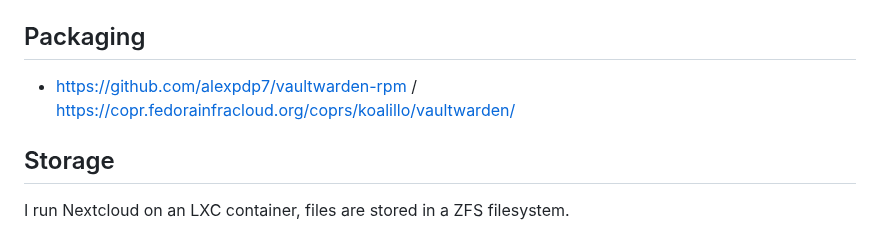
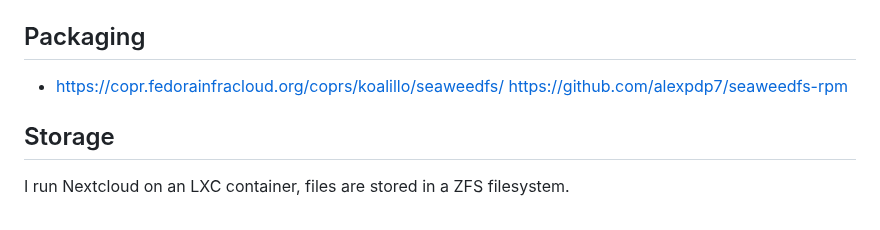
Before and after one commit to alexpdp7/alexpdp7, a Markdown page: personal_infra/README.md, the part around the change. Drawn GitHub-style.

Commit message:
Update what I package

```diff
--- a/personal_infra/README.md
+++ b/personal_infra/README.md
@@ -124,7 +124,7 @@ I use `dnf-automatic` on EL9, and `unattended-upgrades` on Debian/Ubuntu so upda
 
 ## Packaging
 
-* https://github.com/alexpdp7/vaultwarden-rpm / https://copr.fedorainfracloud.org/coprs/koalillo/vaultwarden/
+* https://copr.fedorainfracloud.org/coprs/koalillo/seaweedfs/ https://github.com/alexpdp7/seaweedfs-rpm
 
 ## Storage
 
```
